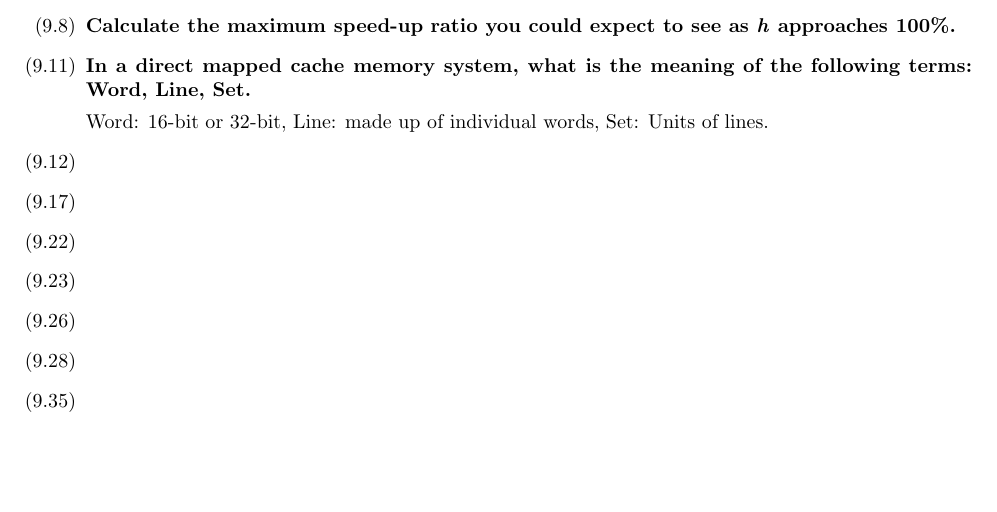
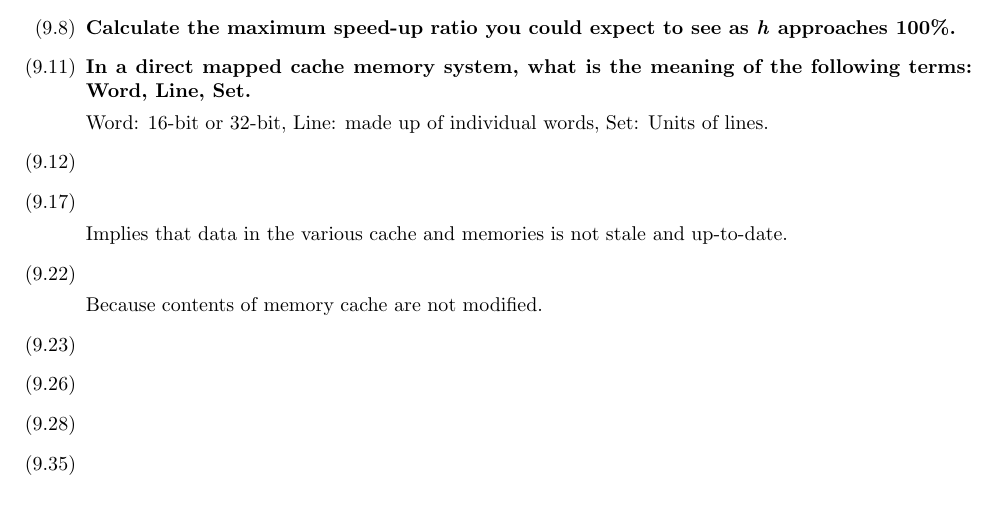
Before and after one commit to rjisoo/school, a LaTeX problem sheet (homework5/hw5.tex): part of page 1 of 2, cut so that both start at the same text, the shorter picture padded with empty space. The pictures show the PDF file homework5/CS472_HW5_wolfej_coreyg_martich2.pdf that the author committed with the source.

Commit message:
got 9.22 done

```diff
--- a/homework5/hw5.tex
+++ b/homework5/hw5.tex
@@ -102,7 +102,11 @@ Word: 16-bit or 32-bit, Line: made up of individual words, Set: Units of lines.
 
 \item[$(9.17)$] \textbf{}
 
+Implies that data in the various cache and memories is not stale and up-to-date.
+
 \item[$(9.22)$] \textbf{}
+
+Because contents of memory cache are not modified.
 
 \item[$(9.23)$] \textbf{}
 
```
Also changed, not shown: homework5/CS472_HW5_wolfej_coreyg_martich2.pdf.
